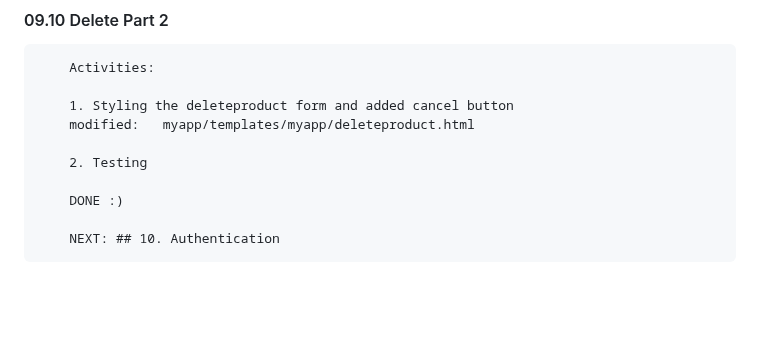
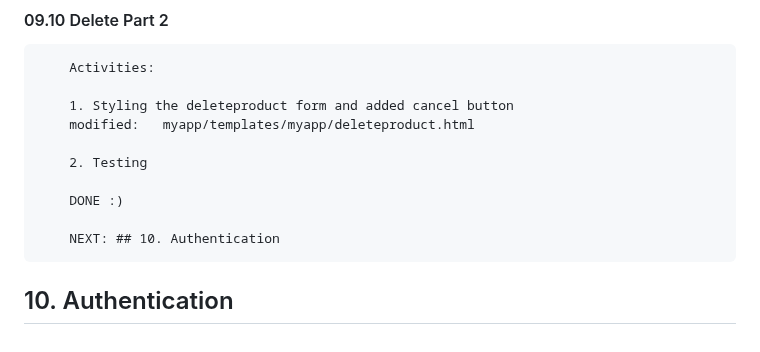
Before and after one commit to gurnitha/django_shutosh_pawar_ecom_multivendor, a Markdown page: README.md, the part around the change. Rendered like a GitHub page; blank space fills up the shorter version.

Commit message:
-----10. Authentication-----

```diff
--- a/README.md
+++ b/README.md
@@ -1246,3 +1246,6 @@
         DONE :)
 
         NEXT: ## 10. Authentication
+
+
+## 10. Authentication
```
